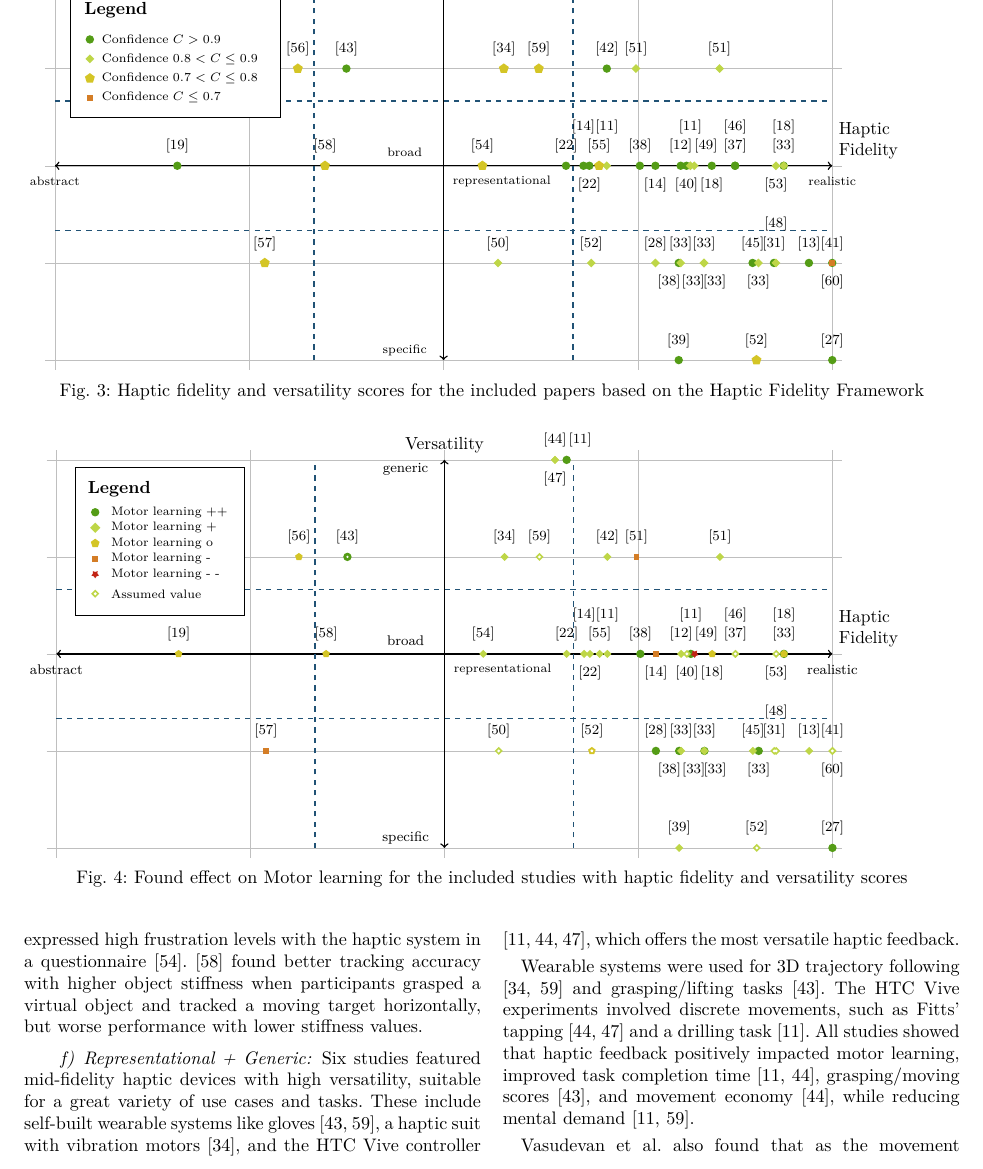
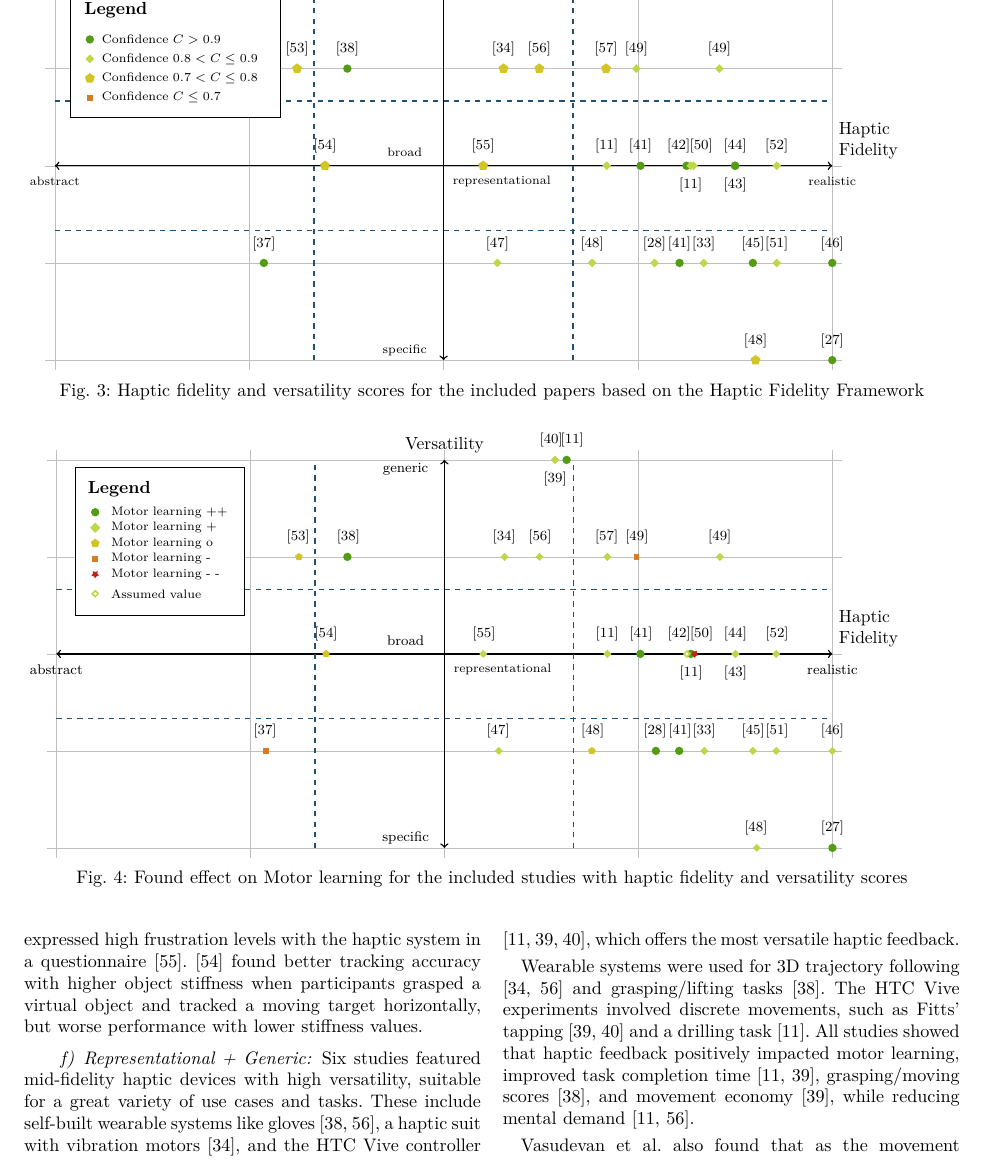
Before and after one commit to Hobsyllvin/Literature-Research-Master-Thesis, a LaTeX paper (review.tex, which reads figures/tikz_fidelity.tex, figures/tikz_motorlearning.tex): part of page 8 of 16, cut so that both start at the same text. Compiled offline with XeLaTeX; a missing font is replaced by an installed copy or a similar font; a LaTeX package or settings file that is missing is left out.

Commit message:
Updates from Overleaf

```diff
--- a/figures/tikz_fidelity.tex
+++ b/figures/tikz_fidelity.tex
@@ -41,107 +41,70 @@
 
 
     % Sample data points
+    \node[circle, fill=c1, inner sep=1.7pt] at (1.07538583120897,0.5) {};
+    \node[circle, fill=c1, inner sep=1.7pt] at (1.5048563384822,1.5) {};
+    \node[circle, fill=c1, inner sep=1.7pt] at (2.57050123169408,2) {};
+    \node[circle, fill=c1, inner sep=1.7pt] at (2.57050123169408,2) {};
+    \node[circle, fill=c1, inner sep=1.7pt] at (3.01336031558312,1) {};
+    \node[circle, fill=c1, inner sep=1.7pt] at (3.21425100328866,0.5) {};
+    \node[circle, fill=c1, inner sep=1.7pt] at (3.25,1) {};
     \node[circle, fill=c1, inner sep=1.7pt] at (3.5,1) {};
-    \node[circle, fill=c1, inner sep=1.7pt] at (3.22,1) {};
-    \node[circle, fill=c1, inner sep=1.7pt] at (0.63,1) {};
-    \node[circle, fill=c1, inner sep=1.7pt] at (3.01,1) {};
-    \node[circle, fill=c1, inner sep=1.7pt] at (3.21,0.5) {};
-    \node[circle, fill=c1, inner sep=1.7pt] at (3.38,1) {};
-    \node[circle, fill=c1, inner sep=1.7pt] at (3.75,1) {};
-    \node[circle, fill=c1, inner sep=1.7pt] at (2.63,1) {};
-    \node[circle, fill=c1, inner sep=1.7pt] at (2.75,1) {};
-    \node[circle, fill=c1, inner sep=1.7pt] at (3.21,0) {};
-    \node[circle, fill=c1, inner sep=1.7pt] at (3.25,1) {};
+    \node[circle, fill=c1, inner sep=1.7pt] at (3.5,1) {};
+    \node[circle, fill=c1, inner sep=1.7pt] at (3.59144935104738,0.5) {};
     \node[circle, fill=c1, inner sep=1.7pt] at (4,0) {};
     \node[circle, fill=c1, inner sep=1.7pt] at (4,0.5) {};
-    \node[circle, fill=c1, inner sep=1.7pt] at (3.88,0.5) {};
-    \node[circle, fill=c1, inner sep=1.7pt] at (2.84,1.5) {};
-    \node[circle, fill=c1, inner sep=1.7pt] at (3.7,0.5) {};
-    \node[circle, fill=c1, inner sep=1.7pt] at (1.5,1.5) {};
-    \node[circle, fill=c1, inner sep=1.7pt] at (2.57,2) {};
-    \node[circle, fill=c1, inner sep=1.7pt] at (3.59,0.5) {};
-    \node[circle, fill=c1, inner sep=1.7pt] at (2.72,1) {};
-    \node[circle, fill=c1, inner sep=1.7pt] at (3.09,1) {};
-    \node[circle, fill=c1, inner sep=1.7pt] at (3.5,1) {};
-    \node[circle, fill=c1, inner sep=1.7pt] at (2.57,2) {};
-    \node[diamond, fill=c2, inner sep=1.3pt] at (3.22,0.5) {};
-    \node[diamond, fill=c2, inner sep=1.3pt] at (3.34,0.5) {};
-    \node[diamond, fill=c2, inner sep=1.3pt] at (3.34,0.5) {};
-    \node[diamond, fill=c2, inner sep=1.3pt] at (3.34,0.5) {};
-    \node[diamond, fill=c2, inner sep=1.3pt] at (3.62,0.5) {};
-    \node[diamond, fill=c2, inner sep=1.3pt] at (3.75,1) {};
-    \node[diamond, fill=c2, inner sep=1.3pt] at (3.09,0.5) {};
-    \node[diamond, fill=c2, inner sep=1.3pt] at (3.71,0.5) {};
-    \node[diamond, fill=c2, inner sep=1.3pt] at (3.29,1) {};
-    \node[diamond, fill=c2, inner sep=1.3pt] at (2.28,0.5) {};
-    \node[diamond, fill=c2, inner sep=1.3pt] at (2.99,1.5) {};
-    \node[diamond, fill=c2, inner sep=1.3pt] at (3.42,1.5) {};
-    \node[diamond, fill=c2, inner sep=1.3pt] at (2.76,0.5) {};
-    \node[diamond, fill=c2, inner sep=1.3pt] at (3.71,1) {};
-    \node[diamond, fill=c2, inner sep=1.3pt] at (2.63,2) {};
-    \node[diamond, fill=c2, inner sep=1.3pt] at (2.84,1) {};
-    \node[diamond, fill=c2, inner sep=1.3pt] at (3.27,1) {};
-    \node[regular polygon, regular polygon sides=5, fill=c3, inner sep=1.7pt] at (2.2,1) {};
-    \node[regular polygon, regular polygon sides=5, fill=c3, inner sep=1.7pt] at (2.8,1) {};
-    \node[regular polygon, regular polygon sides=5, fill=c3, inner sep=1.7pt] at (1.25,1.5) {};
-    \node[regular polygon, regular polygon sides=5, fill=c3, inner sep=1.7pt] at (1.08,0.5) {};
-    \node[regular polygon, regular polygon sides=5, fill=c3, inner sep=1.7pt] at (1.39,1) {};
-    \node[regular polygon, regular polygon sides=5, fill=c3, inner sep=1.7pt] at (2.49,1.5) {};
-    \node[regular polygon, regular polygon sides=5, fill=c3, inner sep=1.7pt] at (3.61,0) {};
-    \node[regular polygon, regular polygon sides=5, fill=c3, inner sep=1.7pt] at (2.31,1.5) {};
-    \node[rectangle, fill=c4, inner sep=1.7pt] at (4,0.5) {};
+    \node[diamond, fill=c2, inner sep=1.3pt] at (2.27676112732947,0.5) {};
+    \node[diamond, fill=c2, inner sep=1.3pt] at (2.62908080997333,2) {};
+    \node[diamond, fill=c2, inner sep=1.3pt] at (2.76429068020053,0.5) {};
+    \node[diamond, fill=c2, inner sep=1.3pt] at (2.8394072747712,1) {};
+    \node[diamond, fill=c2, inner sep=1.3pt] at (2.99191092516514,1.5) {};
+    \node[diamond, fill=c2, inner sep=1.3pt] at (3.08538032353185,0.5) {};
+    \node[diamond, fill=c2, inner sep=1.3pt] at (3.2715470221561,1) {};
+    \node[diamond, fill=c2, inner sep=1.3pt] at (3.28571428571429,1) {};
+    \node[diamond, fill=c2, inner sep=1.3pt] at (3.33874612332106,0.5) {};
+    \node[diamond, fill=c2, inner sep=1.3pt] at (3.4193267716173,1.5) {};
+    \node[diamond, fill=c2, inner sep=1.3pt] at (3.71428571428571,0.5) {};
+    \node[diamond, fill=c2, inner sep=1.3pt] at (3.71428571428571,1) {};
+    \node[regular polygon, regular polygon sides=5, fill=c3, inner sep=1.7pt] at (1.24630362748804,1.5) {};
+    \node[regular polygon, regular polygon sides=5, fill=c3, inner sep=1.7pt] at (1.3898180014008,1) {};
+    \node[regular polygon, regular polygon sides=5, fill=c3, inner sep=1.7pt] at (2.20362381748475,1) {};
+    \node[regular polygon, regular polygon sides=5, fill=c3, inner sep=1.7pt] at (2.30826892476518,1.5) {};
+    \node[regular polygon, regular polygon sides=5, fill=c3, inner sep=1.7pt] at (2.49260725497607,1.5) {};
+    \node[regular polygon, regular polygon sides=5, fill=c3, inner sep=1.7pt] at (2.83596969914515,1.5) {};
+    \node[regular polygon, regular polygon sides=5, fill=c3, inner sep=1.7pt] at (3.60537835094753,0) {};
 
 
     % Add citations to datapoints
-    \node at (3.5,1.1) {\footnotesize{\cite{Brickler2019}}};
-    \node at (3.22,1.1) {\footnotesize{\cite{Caccianiga2021}}};
-    \node at (0.63,1.1) {\footnotesize{\cite{Crespo2015}}};
-    \node at (3.01,1.1) {\footnotesize{\cite{Dai2023}}};
-    \node at (3.16,0.4) {\footnotesize{\cite{Dai2023}}};
-    \node at (3.38,0.9) {\footnotesize{\cite{Feygin2002HapticSkill}}};
-    \node at (3.75,1.2) {\footnotesize{\cite{Feygin2002HapticSkill}}};
-    \node at (2.63,1.1) {\footnotesize{\cite{Gambaro2014}}};
-    \node at (2.75,0.9) {\footnotesize{\cite{Gambaro2014}}};
-    \node at (3.21,0.1) {\footnotesize{\cite{Graham2008}}};
-    \node at (3.25,0.9) {\footnotesize{\cite{Gunter2022}}};
+    \node at (1.07538583120897,0.6) {\footnotesize{\cite{Lee2012}}};
+    \node at (1.5048563384822,1.6) {\footnotesize{\cite{LiuH2019}}};
+    \node at (2.57050123169408,1.9) {\footnotesize{\cite{McAnally2023}}};
+    \node at (2.55050123169408,2.1) {\footnotesize{\cite{Vasudevan2020}}};
+    \node at (3.01336031558312,1.1) {\footnotesize{\cite{Dai2023}}};
+    \node at (3.21425100328866,0.6) {\footnotesize{\cite{Dai2023}}};
+    \node at (3.21,1.1) {\footnotesize{\cite{Gunter2022}}};
+    \node at (3.5,0.9) {\footnotesize{\cite{Brickler2019}}};
+    \node at (3.5,1.1) {\footnotesize{\cite{Rodriguez2010}}};
+    \node at (3.59144935104738,0.6) {\footnotesize{\cite{Mohanty2023}}};
     \node at (4,0.1) {\footnotesize{\cite{Huang2006}}};
     \node at (4,0.6) {\footnotesize{\cite{Huang2007}}};
-    \node at (3.88,0.6) {\footnotesize{\cite{LeeH2014}}};
-    \node at (2.84,1.6) {\footnotesize{\cite{LeeY2019}}};
-    \node at (3.7,0.6) {\footnotesize{\cite{LiuG2014}}};
-    \node at (1.5,1.6) {\footnotesize{\cite{LiuH2019}}};
-    \node at (2.57,2.1) {\footnotesize{\cite{McAnally2023}}};
-    \node at (3.59,0.6) {\footnotesize{\cite{Mohanty2023}}};
-    \node at (2.72,1.2) {\footnotesize{\cite{Oquendo2024}}};
-    \node at (3.09,0.9) {\footnotesize{\cite{Oquendo2024}}};
-    \node at (3.5,1.2) {\footnotesize{\cite{Rodriguez2010}}};
-    \node at (2.57,1.9) {\footnotesize{\cite{Vasudevan2020}}};
-    \node at (3.22,0.6) {\footnotesize{\cite{Fehlberg2012}}};
-    \node at (3.285,0.4) {\footnotesize{\cite{Fehlberg2012}}};
-    \node at (3.395,0.4) {\footnotesize{\cite{Fehlberg2012}}};
-    \node at (3.34,0.6) {\footnotesize{\cite{Fehlberg2012}}};
-    \node at (3.62,0.4) {\footnotesize{\cite{Fehlberg2012}}};
-    \node at (3.75,1.1) {\footnotesize{\cite{Fehlberg2012}}};
-    \node at (3.09,0.6) {\footnotesize{\cite{Grant2019}}};
-    \node at (3.71,0.7) {\footnotesize{\cite{Macuga2019}}};
-    \node at (3.35,1.1) {\footnotesize{\cite{Morris2007}}};
-    \node at (2.28,0.6) {\footnotesize{\cite{Najdovski2020}}};
-    \node at (2.99,1.6) {\footnotesize{\cite{Oezen2022}}};
-    \node at (3.42,1.6) {\footnotesize{\cite{Oezen2022}}};
-    \node at (2.76,0.6) {\footnotesize{\cite{Vaghela2021}}};
-    \node at (3.71,0.9) {\footnotesize{\cite{Wall2000}}};
-    \node at (2.7,2.1) {\footnotesize{\cite{Yang2023}}};
-    \node at (2.84,1.2) {\footnotesize{\cite{Yang2023}}};
-    \node at (3.27,1.2) {\footnotesize{\cite{Yang2023}}};
-    \node at (2.2,1.1) {\footnotesize{\cite{Chappell2022}}};
-    \node at (2.8,1.1) {\footnotesize{\cite{Chi2017}}};
-    \node at (1.25,1.6) {\footnotesize{\cite{Hanashima2023}}};
-    \node at (1.08,0.6) {\footnotesize{\cite{Lee2012}}};
-    \node at (1.39,1.1) {\footnotesize{\cite{Perez2023}}};
-    \node at (2.49,1.6) {\footnotesize{\cite{Trinitatova2023}}};
-    \node at (3.61,0.1) {\footnotesize{\cite{Vaghela2021}}};
-    \node at (2.31,1.6) {\footnotesize{\cite{Xia2023}}};
-    \node at (4,0.4) {\footnotesize{\cite{Manivannan2008}}};
-
+    \node at (2.27676112732947,0.6) {\footnotesize{\cite{Najdovski2020}}};
+    \node at (2.65908080997333,2.1) {\footnotesize{\cite{Yang2023}}};
+    \node at (2.76429068020053,0.6) {\footnotesize{\cite{Vaghela2021}}};
+    \node at (2.8394072747712,1.1) {\footnotesize{\cite{Yang2023}}};
+    \node at (2.99191092516514,1.6) {\footnotesize{\cite{Oezen2022}}};
+    \node at (3.08538032353185,0.6) {\footnotesize{\cite{Grant2019}}};
+    \node at (3.2715470221561,0.9) {\footnotesize{\cite{Yang2023}}};
+    \node at (3.32571428571429,1.1) {\footnotesize{\cite{Morris2007}}};
+    \node at (3.33874612332106,0.6) {\footnotesize{\cite{Fehlberg2012}}};
+    \node at (3.4193267716173,1.6) {\footnotesize{\cite{Oezen2022}}};
+    \node at (3.71428571428571,0.6) {\footnotesize{\cite{Macuga2019}}};
+    \node at (3.71428571428571,1.1) {\footnotesize{\cite{Wall2000}}};
+    \node at (1.24630362748804,1.6) {\footnotesize{\cite{Hanashima2023}}};
+    \node at (1.3898180014008,1.1) {\footnotesize{\cite{Perez2023}}};
+    \node at (2.20362381748475,1.1) {\footnotesize{\cite{Chappell2022}}};
+    \node at (2.30826892476518,1.6) {\footnotesize{\cite{Xia2023}}};
+    \node at (2.49260725497607,1.6) {\footnotesize{\cite{Trinitatova2023}}};
+    \node at (2.83596969914515,1.6) {\footnotesize{\cite{LeeY2019}}};
+    \node at (3.60537835094753,0.1) {\footnotesize{\cite{Vaghela2021}}};
 
 \end{tikzpicture}
--- a/figures/tikz_motorlearning.tex
+++ b/figures/tikz_motorlearning.tex
@@ -51,36 +51,22 @@
     % Data Points
     \node[circle, fill=c1, inner sep=1.7pt] at (3.21,0.5) {};
     \node[circle, fill=c1, inner sep=1.7pt] at (3.01,1) {};
-    \node[circle, fill=c1, inner sep=1.7pt] at (3.75,1) {};
-    \node[circle, fill=c1, inner sep=1.7pt] at (3.62,0.5) {};
-    \node[circle, fill=c1, inner sep=1.7pt] at (3.34,0.5) {};
     \node[circle, fill=c1, inner sep=1.7pt] at (3.09,0.5) {};
     \node[circle, fill=c1, inner sep=1.7pt] at (4,0) {};
     \node[circle, fill=c1, inner sep=1.7pt] at (1.5,1.5) {};
     \node[circle, fill=c1, inner sep=1.7pt] at (2.63,2) {};
     \node[circle, fill=c1, inner sep=1.7pt] at (3.27,1) {};
     \node[diamond, fill=c2, inner sep=1.2pt] at (3.5,1) {};
-    \node[diamond, fill=c2, inner sep=1.2pt] at (3.22,1) {};
     \node[diamond, fill=c2, inner sep=1.2pt] at (2.2,1) {};
-    \node[diamond, fill=c2, inner sep=1.2pt] at (2.8,1) {};
     \node[diamond, fill=c2, inner sep=1.2pt] at (3.34,0.5) {};
-    \node[diamond, fill=c2, inner sep=1.2pt] at (3.34,0.5) {};
-    \node[diamond, fill=c2, inner sep=1.2pt] at (3.22,0.5) {};
-    \node[diamond, fill=c2, inner sep=1.2pt] at (2.63,1) {};
-    \node[diamond, fill=c2, inner sep=1.2pt] at (2.75,1) {};
-    \node[diamond, fill=c2, inner sep=1.2pt] at (3.21,0) {};
     \node[diamond, fill=c2, inner sep=1.2pt] at (3.25,1) {};
     \node[diamond, fill=c2, inner sep=1.2pt] at (4,0.5) {};
-    \node[diamond, fill=c2, inner sep=1.2pt] at (3.88,0.5) {};
     \node[diamond, fill=c2, inner sep=1.2pt] at (2.84,1.5) {};
-    \node[diamond, fill=c2, inner sep=1.2pt] at (3.7,0.5) {};
     \node[diamond, fill=c2, inner sep=1.2pt] at (3.71,0.5) {};
-    \node[diamond, fill=c2, inner sep=1.2pt] at (4,0.5) {};
     \node[diamond, fill=c2, inner sep=1.2pt] at (2.57,2) {};
     \node[diamond, fill=c2, inner sep=1.2pt] at (3.59,0.5) {};
     \node[diamond, fill=c2, inner sep=1.2pt] at (2.28,0.5) {};
     \node[diamond, fill=c2, inner sep=1.2pt] at (3.42,1.5) {};
-    \node[diamond, fill=c2, inner sep=1.2pt] at (2.72,1) {};
     \node[diamond, fill=c2, inner sep=1.2pt] at (3.5,1) {};
     \node[diamond, fill=c2, inner sep=1.2pt] at (2.49,1.5) {};
     \node[diamond, fill=c2, inner sep=1.2pt] at (3.61,0) {};
@@ -88,86 +74,51 @@
     \node[diamond, fill=c2, inner sep=1.2pt] at (3.71,1) {};
     \node[diamond, fill=c2, inner sep=1.2pt] at (2.31,1.5) {};
     \node[diamond, fill=c2, inner sep=1.2pt] at (2.84,1) {};
-    \node[regular polygon, regular polygon sides=5, fill=c3, inner sep=1.3pt] at (0.63,1) {};
+    \node[rectangle, fill=c4, inner sep=1.7pt] at (1.08,0.5) {};
+    \node[rectangle, fill=c4, inner sep=1.7pt] at (2.99,1.5) {};
     \node[regular polygon, regular polygon sides=5, fill=c3, inner sep=1.3pt] at (1.25,1.5) {};
-    \node[regular polygon, regular polygon sides=5, fill=c3, inner sep=1.3pt] at (3.38,1) {};
-    \node[regular polygon, regular polygon sides=5, fill=c3, inner sep=1.3pt] at (3.75,1) {};
     \node[regular polygon, regular polygon sides=5, fill=c3, inner sep=1.3pt] at (1.39,1) {};
     \node[regular polygon, regular polygon sides=5, fill=c3, inner sep=1.3pt] at (2.76,0.5) {};
-    \node[rectangle, fill=c4, inner sep=1.7pt] at (1.08,0.5) {};
-    \node[rectangle, fill=c4, inner sep=1.7pt] at (2.99,1.5) {};
-    \node[rectangle, fill=c4, inner sep=1.7pt] at (3.09,1) {};
     \node[star,star points=5,star point ratio=0.6, fill=c5, inner sep=1.6pt] at (3.29,1) {};
 
 
-    % Add inner white filling for assumed data points
+
+    % Add inner white filling for assumed data point
     \node[diamond, fill=white, inner sep=0.5pt] at (3.25,1) {};
-
-    \node[diamond, fill= white, inner sep=0.5pt] at (3.7,0.5) {};
-    \node[circle, fill= white, inner sep=0.5pt] at (1.5,1.5) {};
-    \node[diamond, fill= white, inner sep=0.5pt] at (3.71,0.5) {};
-    \node[diamond, fill= white, inner sep=0.5pt] at (4,0.5) {};
-
-    \node[diamond, fill= white, inner sep=0.5pt] at (2.28,0.5) {};
-
-    \node[diamond, fill= white, inner sep=0.5pt] at (3.5,1) {};
-    \node[diamond, fill= white, inner sep=0.5pt] at (2.49,1.5) {};
-    \node[diamond, fill= white, inner sep=0.5pt] at (3.61,0) {};
-    \node[regular polygon, regular polygon sides=5, fill= white, inner sep=0.5pt] at (2.76,0.5) {};
-
-    \node[diamond, fill= white, inner sep=0.5pt] at (3.71,1) {};
 
 
     % Add citations to datapoints
-    \node at (3.5,1.1) {\footnotesize{\cite{Brickler2019}}};
-    \node at (3.22,1.1) {\footnotesize{\cite{Caccianiga2021}}};
-    \node at (0.63,1.1) {\footnotesize{\cite{Crespo2015}}};
-    \node at (3.01,1.1) {\footnotesize{\cite{Dai2023}}};
-    \node at (3.16,0.4) {\footnotesize{\cite{Dai2023}}};
-    \node at (3.38,0.9) {\footnotesize{\cite{Feygin2002HapticSkill}}};
-    \node at (3.75,1.2) {\footnotesize{\cite{Feygin2002HapticSkill}}};
-    \node at (2.63,1.1) {\footnotesize{\cite{Gambaro2014}}};
-    \node at (2.75,0.9) {\footnotesize{\cite{Gambaro2014}}};
-    \node at (3.21,0.1) {\footnotesize{\cite{Graham2008}}};
-    \node at (3.25,0.9) {\footnotesize{\cite{Gunter2022}}};
+    \node at (1.07538583120897,0.6) {\footnotesize{\cite{Lee2012}}};
+    \node at (1.5048563384822,1.6) {\footnotesize{\cite{LiuH2019}}};
+    \node at (2.57050123169408,1.9) {\footnotesize{\cite{McAnally2023}}};
+    \node at (2.55050123169408,2.1) {\footnotesize{\cite{Vasudevan2020}}};
+    \node at (3.01336031558312,1.1) {\footnotesize{\cite{Dai2023}}};
+    \node at (3.21425100328866,0.6) {\footnotesize{\cite{Dai2023}}};
+    \node at (3.21,1.1) {\footnotesize{\cite{Gunter2022}}};
+    \node at (3.5,0.9) {\footnotesize{\cite{Brickler2019}}};
+    \node at (3.5,1.1) {\footnotesize{\cite{Rodriguez2010}}};
+    \node at (3.59144935104738,0.6) {\footnotesize{\cite{Mohanty2023}}};
     \node at (4,0.1) {\footnotesize{\cite{Huang2006}}};
     \node at (4,0.6) {\footnotesize{\cite{Huang2007}}};
-    \node at (3.88,0.6) {\footnotesize{\cite{LeeH2014}}};
-    \node at (2.84,1.6) {\footnotesize{\cite{LeeY2019}}};
-    \node at (3.7,0.6) {\footnotesize{\cite{LiuG2014}}};
-    \node at (1.5,1.6) {\footnotesize{\cite{LiuH2019}}};
-    \node at (2.57,2.1) {\footnotesize{\cite{McAnally2023}}};
-    \node at (3.59,0.6) {\footnotesize{\cite{Mohanty2023}}};
-    \node at (2.72,1.2) {\footnotesize{\cite{Oquendo2024}}};
-    \node at (3.09,0.9) {\footnotesize{\cite{Oquendo2024}}};
-    \node at (3.5,1.2) {\footnotesize{\cite{Rodriguez2010}}};
-    \node at (2.57,1.9) {\footnotesize{\cite{Vasudevan2020}}};
-    \node at (3.22,0.6) {\footnotesize{\cite{Fehlberg2012}}};
-    \node at (3.285,0.4) {\footnotesize{\cite{Fehlberg2012}}};
-    \node at (3.395,0.4) {\footnotesize{\cite{Fehlberg2012}}};
-    \node at (3.34,0.6) {\footnotesize{\cite{Fehlberg2012}}};
-    \node at (3.62,0.4) {\footnotesize{\cite{Fehlberg2012}}};
-    \node at (3.75,1.1) {\footnotesize{\cite{Fehlberg2012}}};
-    \node at (3.09,0.6) {\footnotesize{\cite{Grant2019}}};
-    \node at (3.71,0.7) {\footnotesize{\cite{Macuga2019}}};
-    \node at (3.35,1.1) {\footnotesize{\cite{Morris2007}}};
-    \node at (2.28,0.6) {\footnotesize{\cite{Najdovski2020}}};
-    \node at (2.99,1.6) {\footnotesize{\cite{Oezen2022}}};
-    \node at (3.42,1.6) {\footnotesize{\cite{Oezen2022}}};
-    \node at (2.76,0.6) {\footnotesize{\cite{Vaghela2021}}};
-    \node at (3.71,0.9) {\footnotesize{\cite{Wall2000}}};
-    \node at (2.7,2.1) {\footnotesize{\cite{Yang2023}}};
-    \node at (2.84,1.2) {\footnotesize{\cite{Yang2023}}};
-    \node at (3.27,1.2) {\footnotesize{\cite{Yang2023}}};
-    \node at (2.2,1.1) {\footnotesize{\cite{Chappell2022}}};
-    \node at (2.8,1.1) {\footnotesize{\cite{Chi2017}}};
-    \node at (1.25,1.6) {\footnotesize{\cite{Hanashima2023}}};
-    \node at (1.08,0.6) {\footnotesize{\cite{Lee2012}}};
-    \node at (1.39,1.1) {\footnotesize{\cite{Perez2023}}};
-    \node at (2.49,1.6) {\footnotesize{\cite{Trinitatova2023}}};
-    \node at (3.61,0.1) {\footnotesize{\cite{Vaghela2021}}};
-    \node at (2.31,1.6) {\footnotesize{\cite{Xia2023}}};
-    \node at (4,0.4) {\footnotesize{\cite{Manivannan2008}}};
+    \node at (2.27676112732947,0.6) {\footnotesize{\cite{Najdovski2020}}};
+    \node at (2.65908080997333,2.1) {\footnotesize{\cite{Yang2023}}};
+    \node at (2.76429068020053,0.6) {\footnotesize{\cite{Vaghela2021}}};
+    \node at (2.8394072747712,1.1) {\footnotesize{\cite{Yang2023}}};
+    \node at (2.99191092516514,1.6) {\footnotesize{\cite{Oezen2022}}};
+    \node at (3.08538032353185,0.6) {\footnotesize{\cite{Grant2019}}};
+    \node at (3.2715470221561,0.9) {\footnotesize{\cite{Yang2023}}};
+    \node at (3.32571428571429,1.1) {\footnotesize{\cite{Morris2007}}};
+    \node at (3.33874612332106,0.6) {\footnotesize{\cite{Fehlberg2012}}};
+    \node at (3.4193267716173,1.6) {\footnotesize{\cite{Oezen2022}}};
+    \node at (3.71428571428571,0.6) {\footnotesize{\cite{Macuga2019}}};
+    \node at (3.71428571428571,1.1) {\footnotesize{\cite{Wall2000}}};
+    \node at (1.24630362748804,1.6) {\footnotesize{\cite{Hanashima2023}}};
+    \node at (1.3898180014008,1.1) {\footnotesize{\cite{Perez2023}}};
+    \node at (2.20362381748475,1.1) {\footnotesize{\cite{Chappell2022}}};
+    \node at (2.30826892476518,1.6) {\footnotesize{\cite{Xia2023}}};
+    \node at (2.49260725497607,1.6) {\footnotesize{\cite{Trinitatova2023}}};
+    \node at (2.83596969914515,1.6) {\footnotesize{\cite{LeeY2019}}};
+    \node at (3.60537835094753,0.1) {\footnotesize{\cite{Vaghela2021}}};
 
 
 \end{tikzpicture}
```
Also changed, not shown: figures/prisma_overview.png (deleted).
